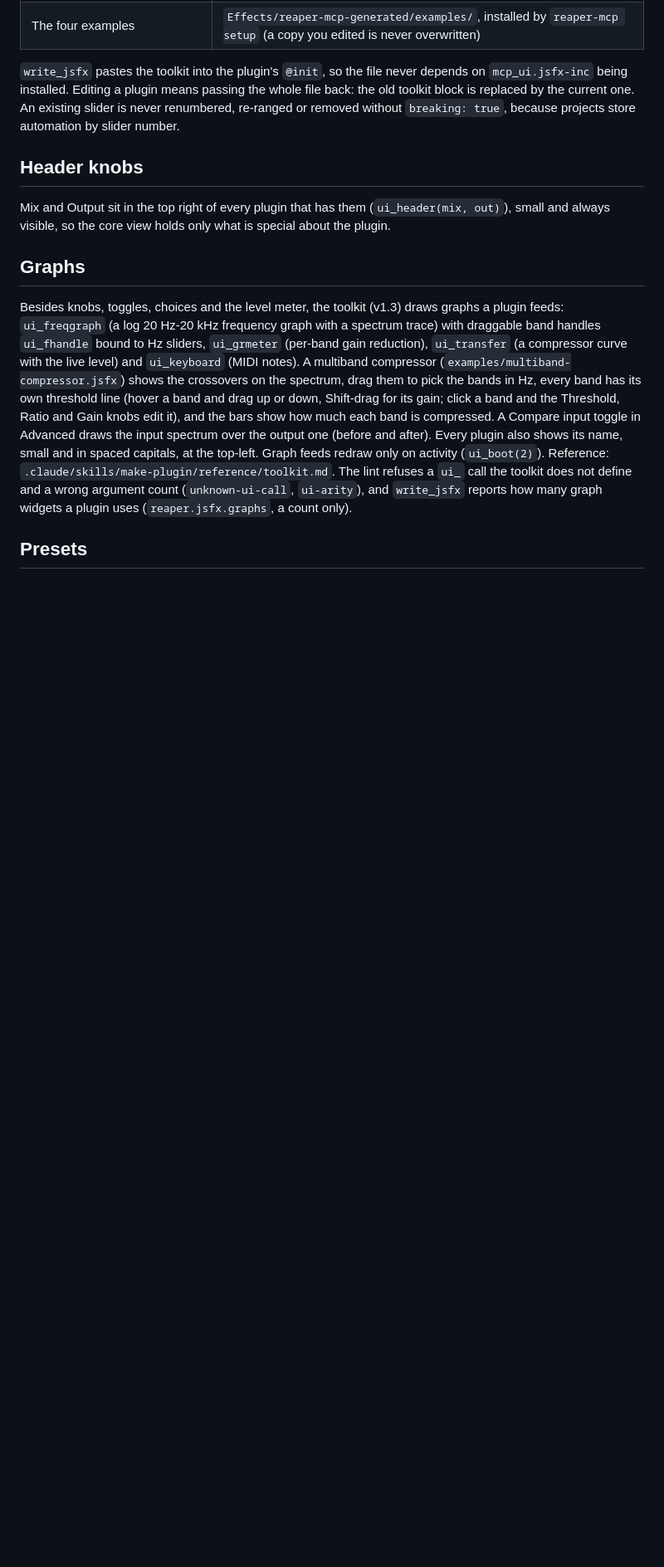
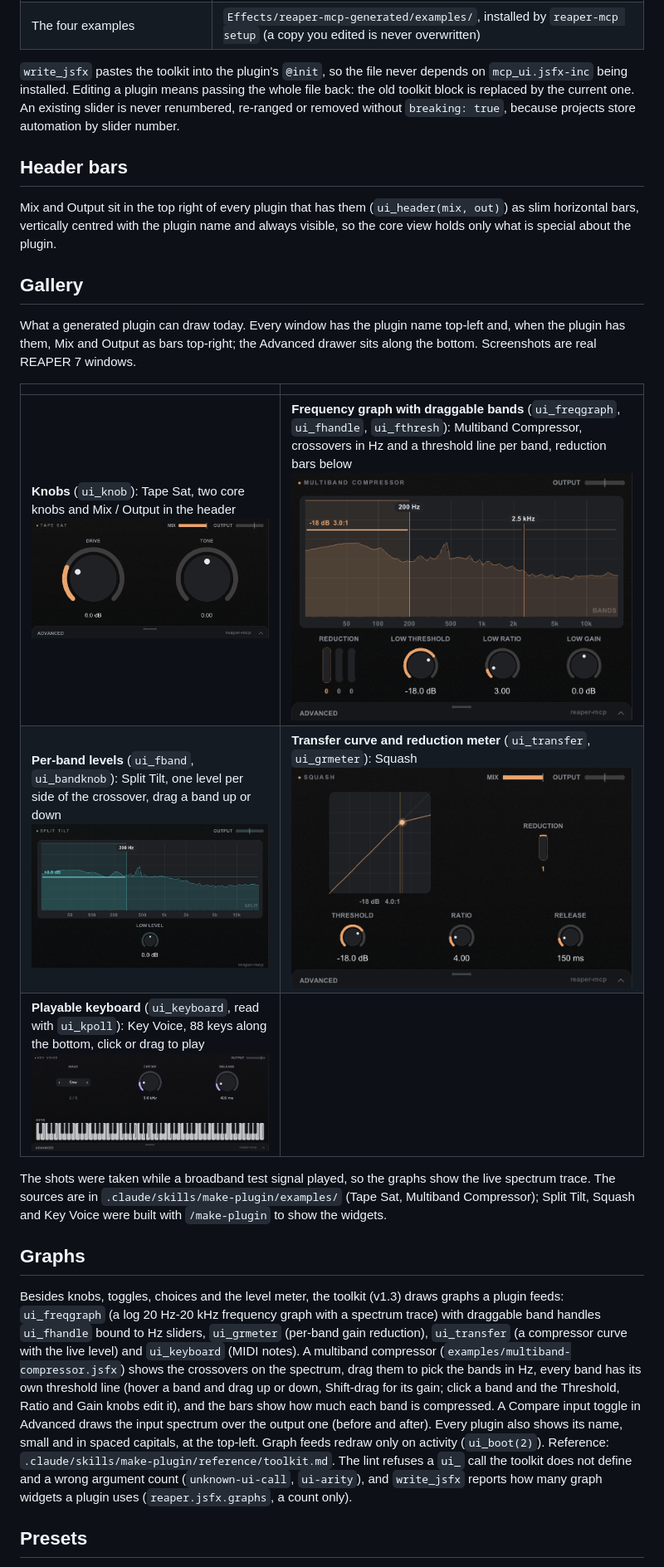
Before and after one commit to mthines/reaper-mcp, a Markdown page: docs/PLUGIN-AUTHORING.md, the part around the change. Shown at 83% size. Rendered like a GitHub page; pictures changed too: docs/assets/make-plugin/key-voice.png (added), docs/assets/make-plugin/multiband-compressor.png (added), docs/assets/make-plugin/split-tilt.png (added); blank space fills up the shorter version.

```diff
--- a/docs/PLUGIN-AUTHORING.md
+++ b/docs/PLUGIN-AUTHORING.md
@@ -42,9 +42,24 @@ work as usual.
 toolkit block is replaced by the current one. An existing slider is never renumbered, re-ranged
 or removed without `breaking: true`, because projects store automation by slider number.
 
-## Header knobs
+## Header bars
 
-Mix and Output sit in the top right of every plugin that has them (`ui_header(mix, out)`), small and always visible, so the core view holds only what is special about the plugin.
+Mix and Output sit in the top right of every plugin that has them (`ui_header(mix, out)`) as slim horizontal bars, vertically centred with the plugin name and always visible, so the core view holds only what is special about the plugin.
+
+## Gallery
+
+What a generated plugin can draw today. Every window has the plugin name top-left and, when the plugin has them,
+Mix and Output as bars top-right; the Advanced drawer sits along the bottom. Screenshots are real REAPER 7 windows.
+
+| | |
+|---|---|
+| **Knobs** (`ui_knob`): Tape Sat, two core knobs and Mix / Output in the header<br><img src="assets/make-plugin/tape-sat.png" width="420" alt="Tape Sat: two large knobs, Mix and Output bars in the header"> | **Frequency graph with draggable bands** (`ui_freqgraph`, `ui_fhandle`, `ui_fthresh`): Multiband Compressor, crossovers in Hz and a threshold line per band, reduction bars below<br><img src="assets/make-plugin/multiband-compressor.png" width="420" alt="Multiband Compressor: log frequency graph with two crossover handles and per-band threshold lines"> |
+| **Per-band levels** (`ui_fband`, `ui_bandknob`): Split Tilt, one level per side of the crossover, drag a band up or down<br><img src="assets/make-plugin/split-tilt.png" width="420" alt="Split Tilt: frequency graph with a crossover handle and a level line per band"> | **Transfer curve and reduction meter** (`ui_transfer`, `ui_grmeter`): Squash<br><img src="assets/make-plugin/squash.png" width="420" alt="Squash: compressor transfer curve with the threshold line and a gain-reduction meter"> |
+| **Playable keyboard** (`ui_keyboard`, read with `ui_kpoll`): Key Voice, 88 keys along the bottom, click or drag to play<br><img src="assets/make-plugin/key-voice.png" width="420" alt="Key Voice: three controls above an 88-key keyboard"> | |
+
+The shots were taken while a broadband test signal played, so the graphs show the live spectrum trace.
+The sources are in `.claude/skills/make-plugin/examples/` (Tape Sat, Multiband Compressor); Split Tilt, Squash and
+Key Voice were built with `/make-plugin` to show the widgets.
 
 ## Graphs
 
```
Also changed, not shown: CLAUDE.md (+1 -1 lines), 6 other files.
